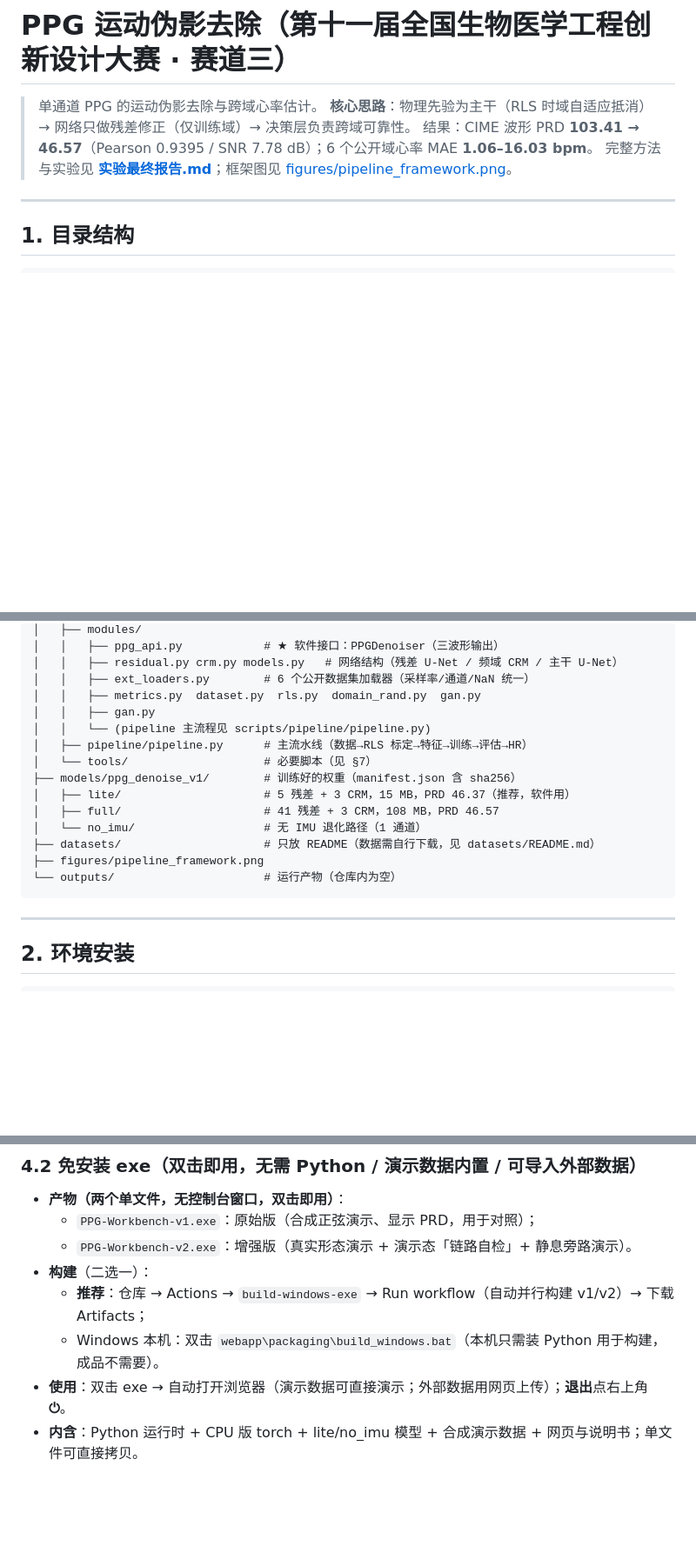
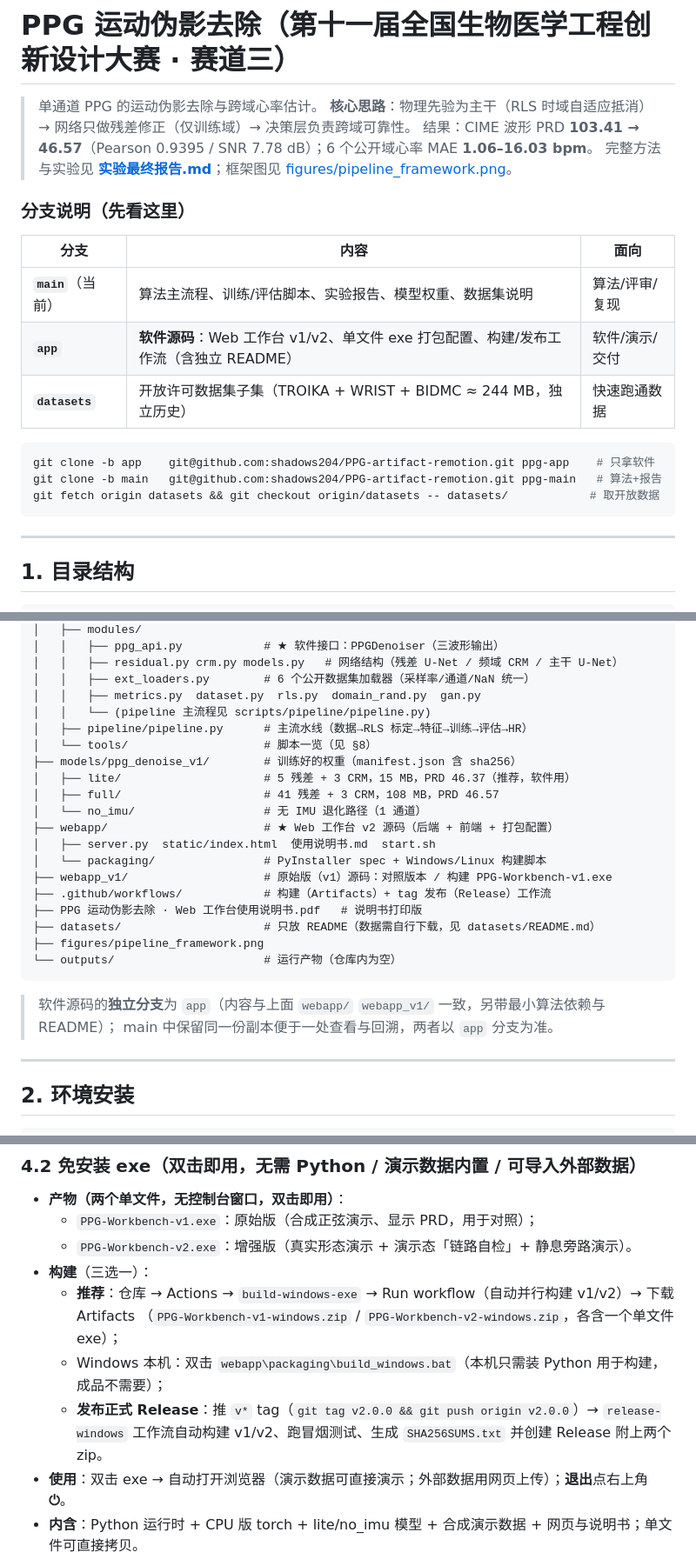
Before and after one commit to shadows204/PPG-artifact-remotion, a Markdown page: README.md, 3 parts joined by grey strips. Shown at 87% size. Rendered like a GitHub page; blank space fills up the shorter version.

Commit message:
docs(README): 更新分支说明与目录结构（main/app/datasets），软件交付指向 app 分支，补 Release 流程
- 顶部新增「分支说明」表 + 三个克隆/取数命令
- 目录树补 webapp/、webapp_v1/、.github/workflows/、说明书 PDF；修掉重复 gan.py 与失效章节引用
- §4 标注软件交付以 app 分支为准；§4.2 补 tag→Release 自动发布流程与 Artifact 命名
- §8 改为「脚本与打包配置一览」，补 webapp、PyInstaller spec、两个工作流

````diff
--- a/README.md
+++ b/README.md
@@ -4,6 +4,20 @@
 > **核心思路**：物理先验为主干（RLS 时域自适应抵消）→ 网络只做残差修正（仅训练域）→ 决策层负责跨域可靠性。
 > 结果：CIME 波形 PRD **103.41 → 46.57**（Pearson 0.9395 / SNR 7.78 dB）；6 个公开域心率 MAE **1.06–16.03 bpm**。
 > 完整方法与实验见 **[实验最终报告.md](实验最终报告.md)**；框架图见 [figures/pipeline_framework.png](figures/pipeline_framework.png)。
+
+### 分支说明（先看这里）
+
+| 分支 | 内容 | 面向 |
+|---|---|---|
+| **`main`**（当前） | 算法主流程、训练/评估脚本、实验报告、模型权重、数据集说明 | 算法/评审/复现 |
+| **`app`** | **软件源码**：Web 工作台 v1/v2、单文件 exe 打包配置、构建/发布工作流（含独立 README） | 软件/演示/交付 |
+| **`datasets`** | 开放许可数据集子集（TROIKA + WRIST + BIDMC ≈ 244 MB，独立历史） | 快速跑通数据 |
+
+```bash
+git clone -b app    git@github.com:shadows204/PPG-artifact-remotion.git ppg-app    # 只拿软件
+git clone -b main   git@github.com:shadows204/PPG-artifact-remotion.git ppg-main   # 算法+报告
+git fetch origin datasets && git checkout origin/datasets -- datasets/            # 取开放数据
+```
 
 ---
 
@@ -22,18 +36,26 @@
 │   │   ├── residual.py crm.py models.py   # 网络结构（残差 U-Net / 频域 CRM / 主干 U-Net）
 │   │   ├── ext_loaders.py        # 6 个公开数据集加载器（采样率/通道/NaN 统一）
 │   │   ├── metrics.py  dataset.py  rls.py  domain_rand.py  gan.py
-│   │   ├── gan.py
 │   │   └── (pipeline 主流程见 scripts/pipeline/pipeline.py)
 │   ├── pipeline/pipeline.py      # 主流水线（数据→RLS 标定→特征→训练→评估→HR）
-│   └── tools/                    # 必要脚本（见 §7）
+│   └── tools/                    # 脚本一览（见 §8）
 ├── models/ppg_denoise_v1/        # 训练好的权重（manifest.json 含 sha256）
 │   ├── lite/                     # 5 残差 + 3 CRM，15 MB，PRD 46.37（推荐，软件用）
 │   ├── full/                     # 41 残差 + 3 CRM，108 MB，PRD 46.57
 │   └── no_imu/                   # 无 IMU 退化路径（1 通道）
+├── webapp/                       # ★ Web 工作台 v2 源码（后端 + 前端 + 打包配置）
+│   ├── server.py  static/index.html  使用说明书.md  start.sh
+│   └── packaging/                # PyInstaller spec + Windows/Linux 构建脚本
+├── webapp_v1/                    # 原始版（v1）源码：对照版本 / 构建 PPG-Workbench-v1.exe
+├── .github/workflows/            # 构建（Artifacts）+ tag 发布（Release）工作流
+├── PPG 运动伪影去除 · Web 工作台使用说明书.pdf   # 说明书打印版
 ├── datasets/                     # 只放 README（数据需自行下载，见 datasets/README.md）
 ├── figures/pipeline_framework.png
 └── outputs/                      # 运行产物（仓库内为空）
 ```
+
+> 软件源码的**独立分支**为 `app`（内容与上面 `webapp/` `webapp_v1/` 一致，另带最小算法依赖与 README）；
+> main 中保留同一份副本便于一处查看与回溯，两者以 `app` 分支为准。
 
 ---
 
@@ -155,9 +181,12 @@ OMP_NUM_THREADS=2 bash webapp/start.sh    # → http://127.0.0.1:8000
 - **产物（两个单文件，无控制台窗口，双击即用）**：
   - `PPG-Workbench-v1.exe`：原始版（合成正弦演示、显示 PRD，用于对照）；
   - `PPG-Workbench-v2.exe`：增强版（真实形态演示 + 演示态「链路自检」+ 静息旁路演示）。
-- **构建**（二选一）：
-  - **推荐**：仓库 → Actions → `build-windows-exe` → Run workflow（自动并行构建 v1/v2）→ 下载 Artifacts；
-  - Windows 本机：双击 `webapp\packaging\build_windows.bat`（本机只需装 Python 用于构建，成品不需要）。
+- **构建**（三选一）：
+  - **推荐**：仓库 → Actions → `build-windows-exe` → Run workflow（自动并行构建 v1/v2）→ 下载 Artifacts
+    （`PPG-Workbench-v1-windows.zip` / `PPG-Workbench-v2-windows.zip`，各含一个单文件 exe）；
+  - Windows 本机：双击 `webapp\packaging\build_windows.bat`（本机只需装 Python 用于构建，成品不需要）；
+  - **发布正式 Release**：推 `v*` tag（`git tag v2.0.0 && git push origin v2.0.0`）→ `release-windows`
+    工作流自动构建 v1/v2、跑冒烟测试、生成 `SHA256SUMS.txt` 并创建 Release 附上两个 zip。
 - **使用**：双击 exe → 自动打开浏览器（演示数据可直接演示；外部数据用网页上传）；**退出**点右上角 **⏻**。
 - **内含**：Python 运行时 + CPU 版 torch + lite/no_imu 模型 + 合成演示数据 + 网页与说明书；单文件可直接拷贝。
 - 体积/启动/常见问题见 [webapp/packaging/README.md](webapp/packaging/README.md)。
````
Also changed, not shown: other parts of README.md (+9 -1 lines).
